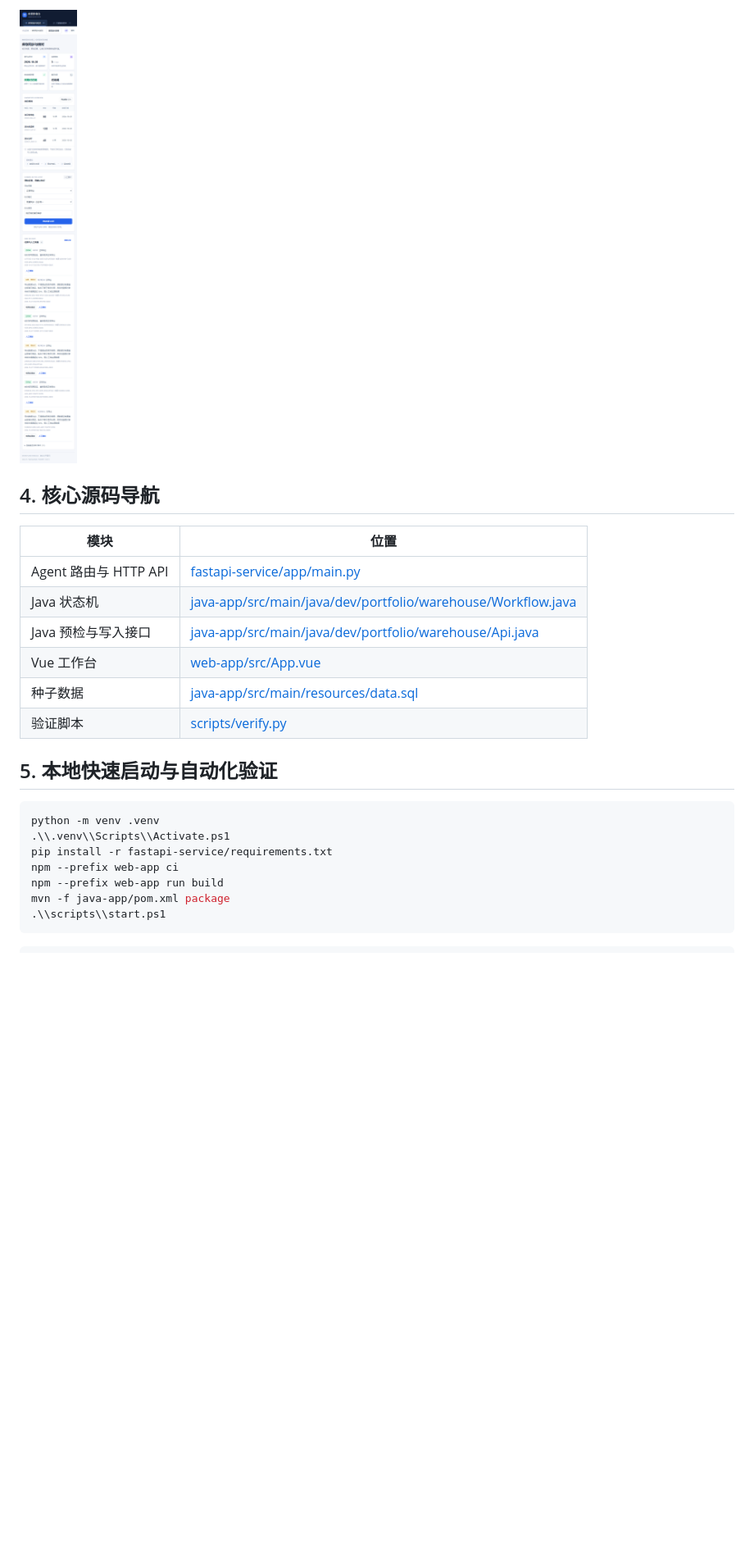
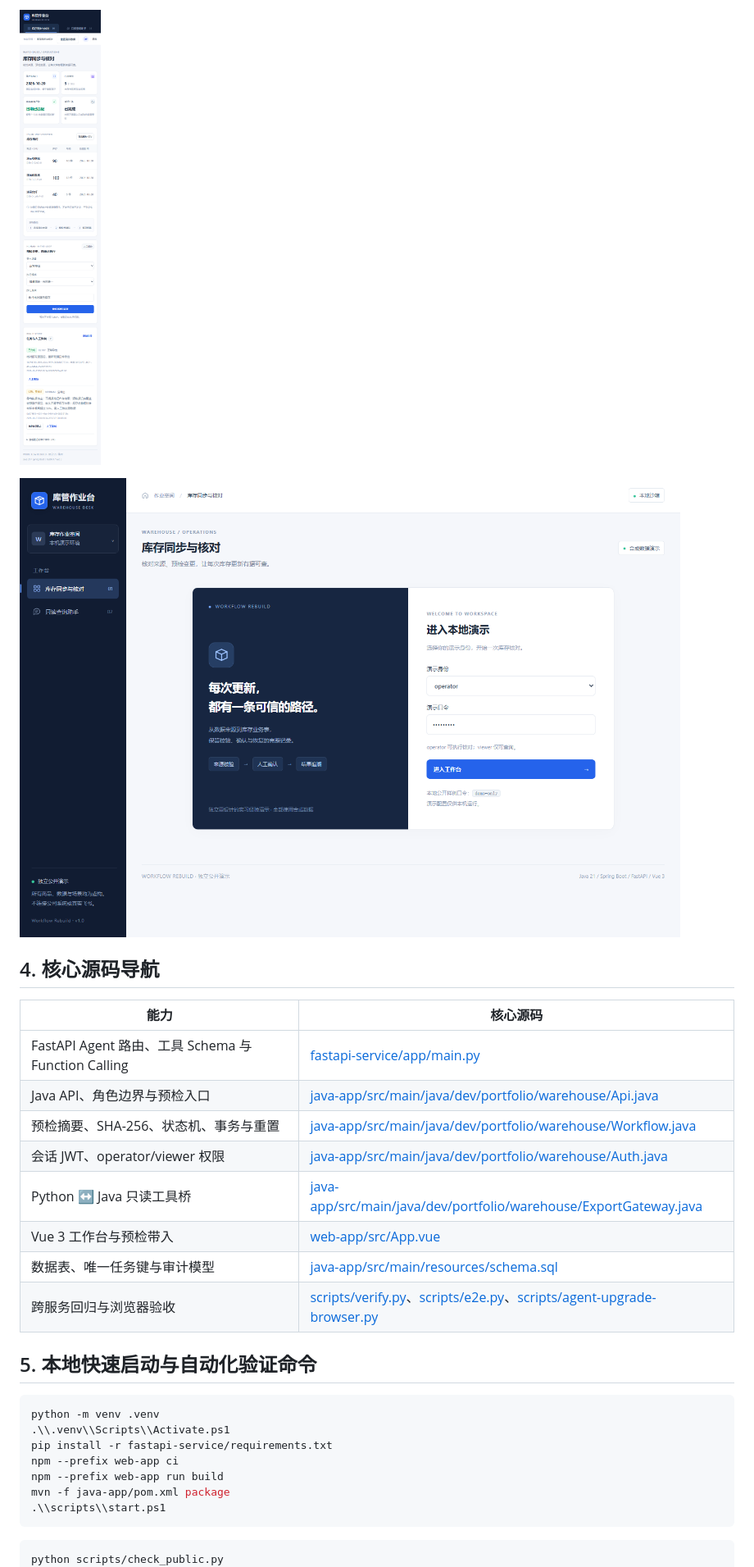
Before and after one commit to fengyue-xve/warehouse-workflow-rebuild, a Markdown page: README.md, the part around one of its changes. Shown at 82% size. Drawn GitHub-style; pictures changed too: docs/images/workbench-mobile.png; blank space fills up the shorter version.

Commit message:
docs: map core modules and normalize public facade

```diff
--- a/README.md
+++ b/README.md
@@ -30,18 +34,22 @@ flowchart LR
 
-![移动端工作台](docs/images/workbench-mobile.png)
+![移动端库存作业工作台](docs/images/workbench-mobile.png)
+
+![登录与角色选择](docs/images/login.png)
 
 ## 4. 核心源码导航
 
-| 模块 | 位置 |
+| 能力 | 核心源码 |
 | --- | --- |
-| Agent 路由与 HTTP API | [fastapi-service/app/main.py](fastapi-service/app/main.py) |
-| Java 状态机 | [java-app/src/main/java/dev/portfolio/warehouse/Workflow.java](java-app/src/main/java/dev/portfolio/warehouse/Workflow.java) |
-| Java 预检与写入接口 | [java-app/src/main/java/dev/portfolio/warehouse/Api.java](java-app/src/main/java/dev/portfolio/warehouse/Api.java) |
-| Vue 工作台 | [web-app/src/App.vue](web-app/src/App.vue) |
-| 种子数据 | [java-app/src/main/resources/data.sql](java-app/src/main/resources/data.sql) |
-| 验证脚本 | [scripts/verify.py](scripts/verify.py) |
+| FastAPI Agent 路由、工具 Schema 与 Function Calling | [fastapi-service/app/main.py](fastapi-service/app/main.py) |
+| Java API、角色边界与预检入口 | [java-app/src/main/java/dev/portfolio/warehouse/Api.java](java-app/src/main/java/dev/portfolio/warehouse/Api.java) |
+| 预检摘要、SHA-256、状态机、事务与重置 | [java-app/src/main/java/dev/portfolio/warehouse/Workflow.java](java-app/src/main/java/dev/portfolio/warehouse/Workflow.java) |
+| 会话 JWT、operator/viewer 权限 | [java-app/src/main/java/dev/portfolio/warehouse/Auth.java](java-app/src/main/java/dev/portfolio/warehouse/Auth.java) |
+| Python ↔ Java 只读工具桥 | [java-app/src/main/java/dev/portfolio/warehouse/ExportGateway.java](java-app/src/main/java/dev/portfolio/warehouse/ExportGateway.java) |
+| Vue 3 工作台与预检带入 | [web-app/src/App.vue](web-app/src/App.vue) |
+| 数据表、唯一任务键与审计模型 | [java-app/src/main/resources/schema.sql](java-app/src/main/resources/schema.sql) |
+| 跨服务回归与浏览器验收 | [scripts/verify.py](scripts/verify.py)、[scripts/e2e.py](scripts/e2e.py)、[scripts/agent-upgrade-browser.py](scripts/agent-upgrade-browser.py) |
 
-## 5. 本地快速启动与自动化验证
+## 5. 本地快速启动与自动化验证命令
 
 ~~~powershell
 python -m venv .venv
@@ -54,6 +62,7 @@ mvn -f java-app/pom.xml package
 ~~~
 
 ~~~powershell
+python scripts/check_public.py
 python scripts/verify.py
 python scripts/browser_smoke.py
 python scripts/agent-upgrade-browser.py
```
Also changed, not shown: other parts of README.md (+20 -15 lines), CORE_MODULES.md (added, +67 -0 lines), docs/03-learning-guide.md (deleted, +0 -52 lines), docs/04-verification.md (deleted, +0 -28 lines), docs/06-interface-design.md (deleted, +0 -23 lines), docs/08-agent-upgrade.md (deleted, +0 -28 lines), docs/architecture.md (+86 -16 lines), docs/images/workbench.png, 1 other file.
